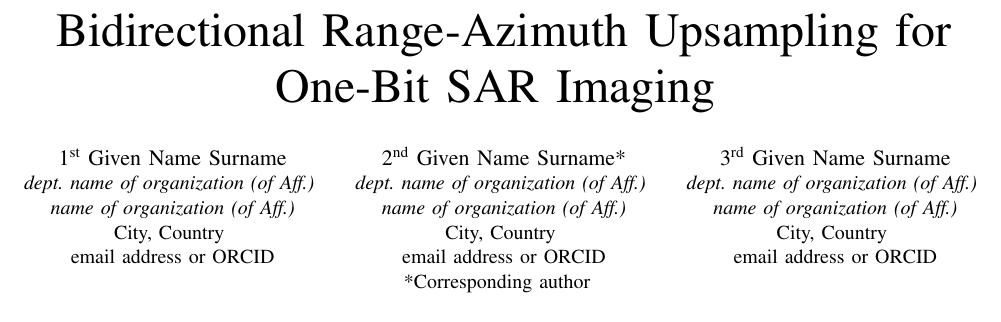
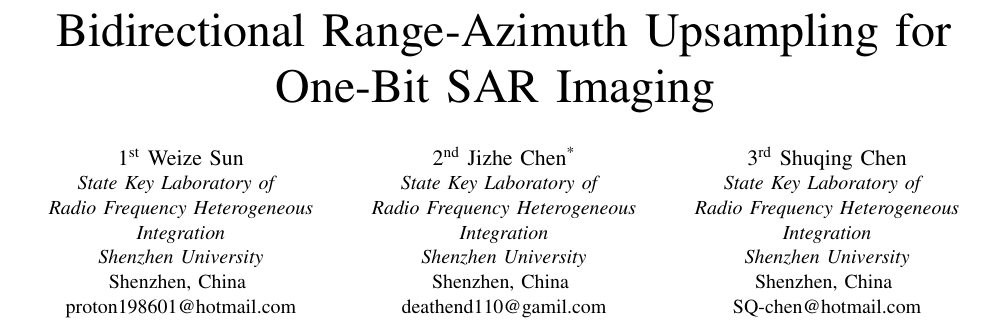
Before and after one commit to deathend110/SAR_Azimuth_Range_Upsample, a LaTeX paper (sketch/brau_draft_v4_1.tex): part of page 1 of 5, cut so that both start at the same text. Compiled offline with pdfLaTeX.

Commit message:
补充论文作者与通讯作者信息

```diff
--- a/sketch/brau_draft_v4_1.tex
+++ b/sketch/brau_draft_v4_1.tex
@@ -14,29 +14,32 @@
 \begin{document}
 
 \title{Bidirectional Range-Azimuth Upsampling for One-Bit SAR Imaging
-\thanks{This work was supported in part by the National Natural Science Foundation of China under Grant 62571337.}
+\thanks{This work was supported in part by the National Natural Science Foundation of China under Grant 62571337. (\textsuperscript{*}Corresponding author: Jizhe Chen)}
 }
 
-\author{\IEEEauthorblockN{1\textsuperscript{st} Given Name Surname}
-\IEEEauthorblockA{\textit{dept. name of organization (of Aff.)} \\
-\textit{name of organization (of Aff.)}\\
-City, Country \\
-email address or ORCID}
-~\\
+\author{\IEEEauthorblockN{1\textsuperscript{st} Weize Sun}
+\IEEEauthorblockA{\textit{State Key Laboratory of} \\
+\textit{Radio Frequency Heterogeneous}\\
+\textit{Integration}\\
+\textit{Shenzhen University}\\
+Shenzhen, China \\
+proton198601@hotmail.com}
 \and
-\IEEEauthorblockN{2\textsuperscript{nd} Given Name Surname*}
-\IEEEauthorblockA{\textit{dept. name of organization (of Aff.)} \\
-\textit{name of organization (of Aff.)}\\
-City, Country \\
-email address or ORCID}
-*Corresponding author
-~\\
+\IEEEauthorblockN{2\textsuperscript{nd} Jizhe Chen\textsuperscript{*}}
+\IEEEauthorblockA{\textit{State Key Laboratory of} \\
+\textit{Radio Frequency Heterogeneous}\\
+\textit{Integration}\\
+\textit{Shenzhen University}\\
+Shenzhen, China \\
+deathend110@gamil.com}
 \and
-\IEEEauthorblockN{3\textsuperscript{rd} Given Name Surname}
-\IEEEauthorblockA{\textit{dept. name of organization (of Aff.)} \\
-\textit{name of organization (of Aff.)}\\
-City, Country \\
-email address or ORCID}
+\IEEEauthorblockN{3\textsuperscript{rd} Shuqing Chen}
+\IEEEauthorblockA{\textit{State Key Laboratory of} \\
+\textit{Radio Frequency Heterogeneous}\\
+\textit{Integration}\\
+\textit{Shenzhen University}\\
+Shenzhen, China \\
+SQ-chen@hotmail.com}
 }
 
 \maketitle
```
